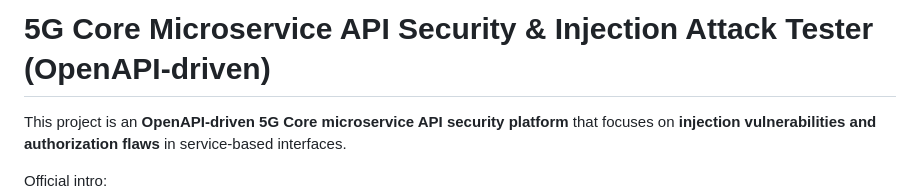
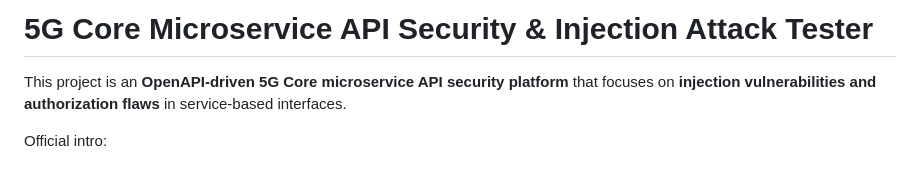
Before and after one commit to Marwafg/5G-Core-MASIAT, a Markdown page: README.md, the part around the change. GitHub-like rendering; blank space fills up the shorter version.

Commit message:
Fix header formatting in README.md

```diff
--- a/README.md
+++ b/README.md
@@ -1,4 +1,4 @@
-# 5G Core Microservice API Security & Injection Attack Tester (OpenAPI-driven)
+# 5G Core Microservice API Security & Injection Attack Tester
 
 This project is an **OpenAPI-driven 5G Core microservice API security platform** that focuses on **injection vulnerabilities and authorization flaws** in service-based interfaces.
 
```
